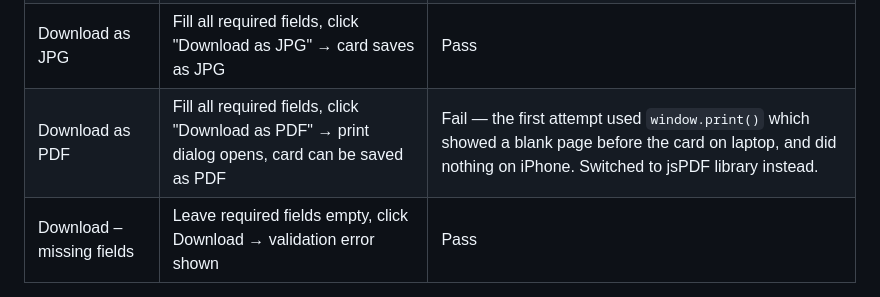
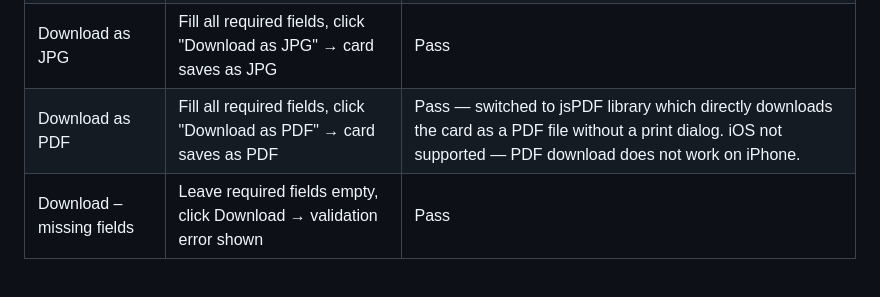
Before and after one commit to Anasztazia12/business-card-generator, a Markdown page: TESTING.md, the part around the change. GitHub-like rendering.

Commit message:
Update PDF download test result in TESTING.md

```diff
--- a/TESTING.md
+++ b/TESTING.md
@@ -71,7 +71,7 @@ I used **manual testing** for this project because most of the features are visu
 | Create card – invalid email | Enter email without @, click "Create Card" → tested and works | Pass |
 | Create card – missing phone | Leave phone empty, click "Create Card" → tested and works | Pass |
 | Download as JPG | Fill all required fields, click "Download as JPG" → card saves as JPG | Pass |
-| Download as PDF | Fill all required fields, click "Download as PDF" → print dialog opens, card can be saved as PDF | Fail — the first attempt used `window.print()` which showed a blank page before the card on laptop, and did nothing on iPhone. Switched to jsPDF library instead. |
+| Download as PDF | Fill all required fields, click "Download as PDF" → card saves as PDF | Pass — switched to jsPDF library which directly downloads the card as a PDF file without a print dialog. iOS not supported — PDF download does not work on iPhone. |
 | Download – missing fields | Leave required fields empty, click Download → validation error shown | Pass |
 
 ### 404 Page
```
Also changed, not shown: assets/images/pdf.test.png (added).
